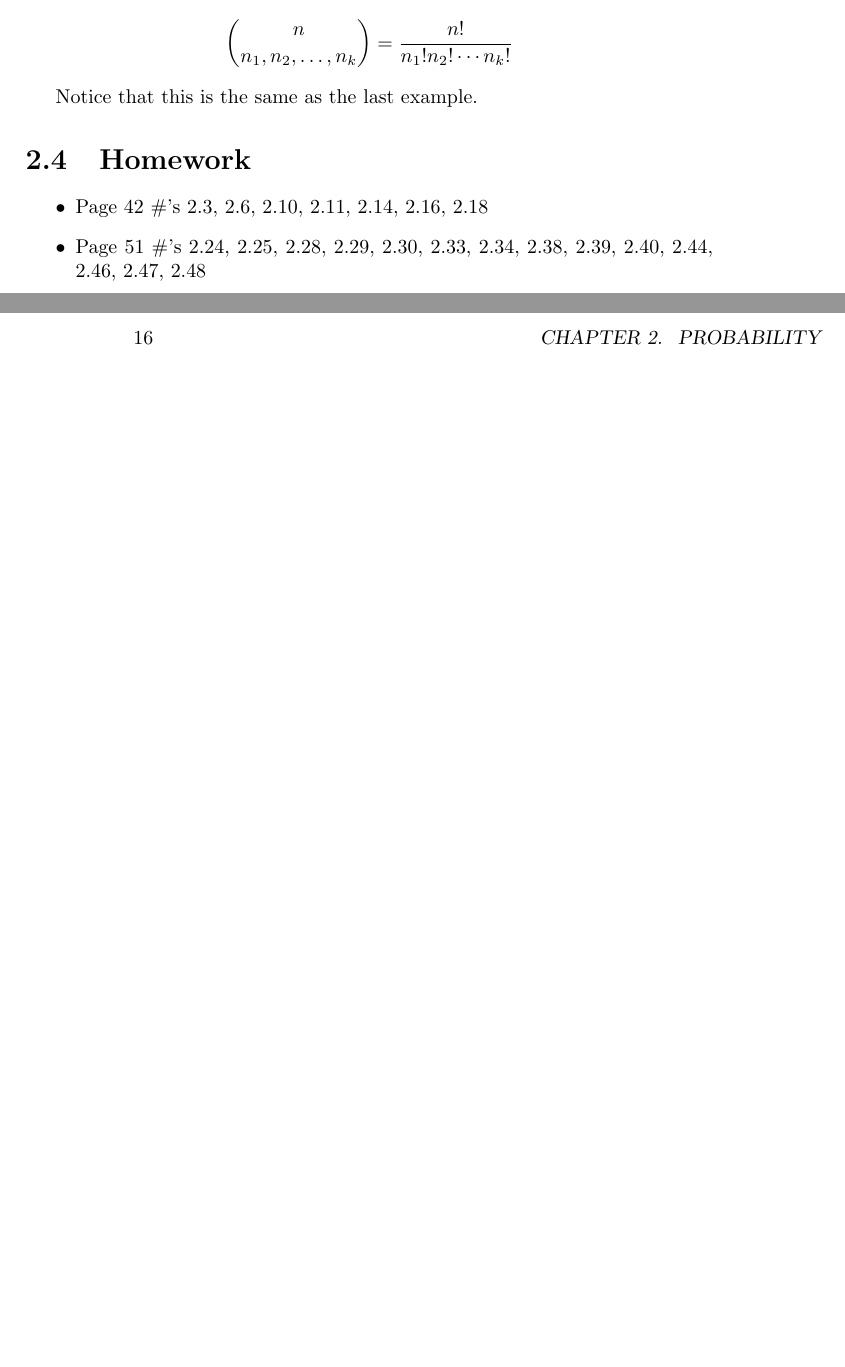
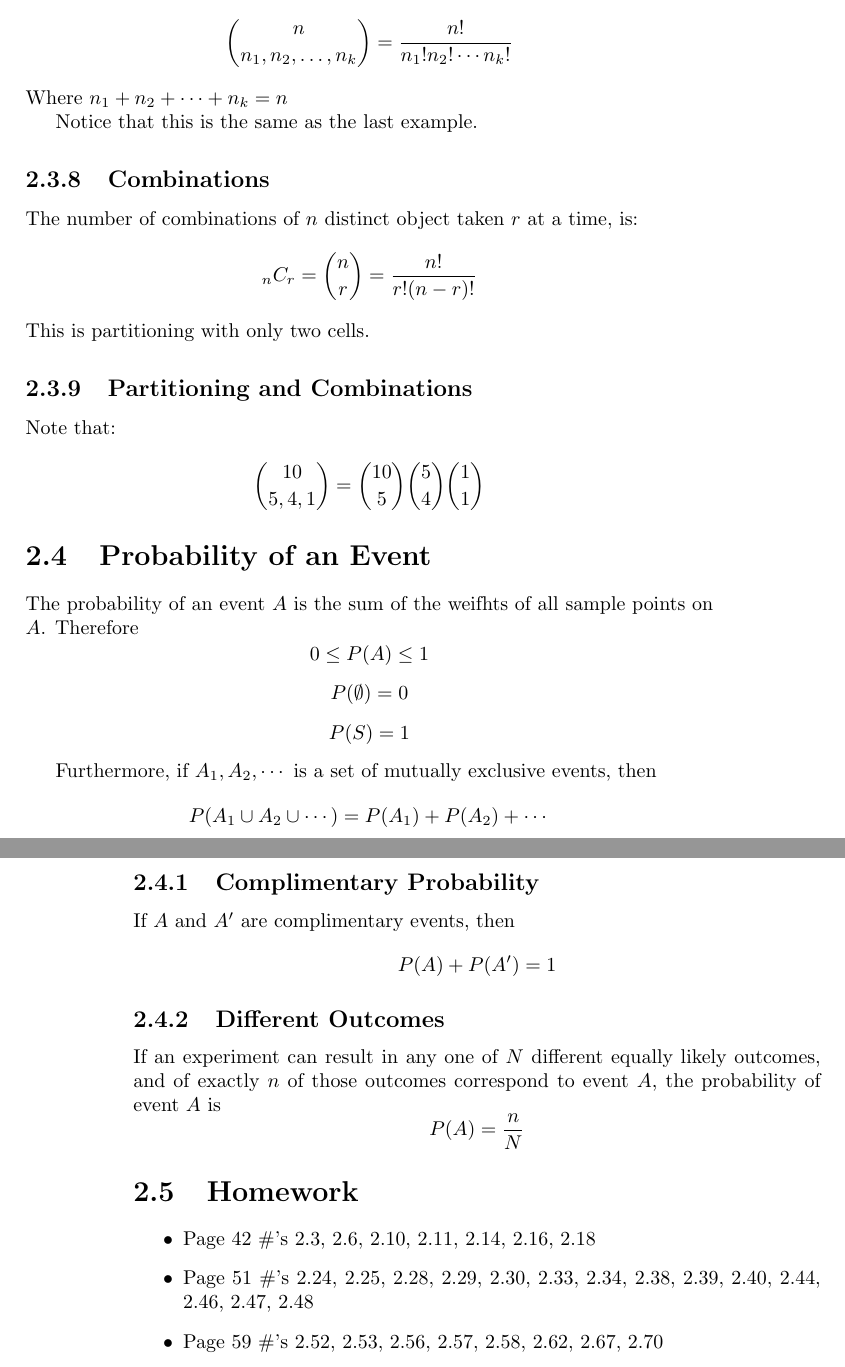
Before and after one commit to nicholascapo/statisticsnotes, a LaTeX book (StatisticsNotes.tex): two parts of pages 15 and 16 of 16 before the commit and two parts of pages 13 and 14 of 15 after it, joined at a grey line, cut so that both start at the same text, the shorter picture padded with empty space. Compiled offline with pdfLaTeX; a LaTeX package or settings file that is missing is left out.

```diff
--- a/StatisticsNotes.tex
+++ b/StatisticsNotes.tex
@@ -340,17 +340,47 @@
 \subsection{Partitioning}
 The number of way of partitioning a set of $n$ objects into $k$ cells with $n_1$ elements in the first cell, $n_2$ elements in the second cell, and so forth, is
 $$ {n \choose n_1, n_2, \ldots , n_k }= \frac{n!}{n_1!n_2! \cdots n_k!}$$
+Where $n_1+n_2+\cdots+n_k = n$
 
 Notice that this is the same as the last example.
 
+\subsection{Combinations}
+
+The number of combinations of $n$ distinct object taken $r$ at a time, is:
+$${}_nC_r={n \choose r} = \frac{n!}{r!(n-r)!}$$
+This is partitioning with only two cells.
+
+\subsection{Partitioning and Combinations}
+
+Note that:
+
+$$ {10 \choose 5, 4, 1} = {10 \choose 5} {5 \choose 4} {1 \choose 1}$$
 
 
+%%%%%%%%%
+\section{Probability of an Event}
+
+The probability of an event $A$ is the sum of the weifhts of all sample points on $A$. Therefore $$0 \le P(A) \le 1$$ $$P(\emptyset)=0$$ $$P(S)=1$$
+
+Furthermore, if $A_1, A_2, \cdots$ is a set of mutually exclusive events, then $$P(A_1 \cup A_2 \cup \cdots)=P(A_1)+P(A_2)+\cdots$$
+
+\subsection{Complimentary Probability}
+If $A$ and $A'$ are complimentary events, then $$P(A)+P(A')=1$$
+
+\subsection{Different Outcomes}
+
+If an experiment can result in any one of $N$ different equally likely outcomes, and of exactly $n$ of those outcomes correspond to event $A$, the probability of event $A$ is $$P(A) = \frac{n}{N}$$
+
+
+%%%%%%%%%
 \section{Homework}
 \label{Chapter 2 Homework}
 \begin{itemize}
 \item Page 42 \#'s 2.3, 2.6, 2.10, 2.11, 2.14, 2.16, 2.18
 \item Page 51 \#'s 2.24, 2.25, 2.28, 2.29, 2.30, 2.33, 2.34, 2.38, 2.39, 2.40, 2.44, 2.46, 2.47, 2.48
+\item Page 59 \#'s 2.52, 2.53, 2.56, 2.57, 2.58, 2.62, 2.67, 2.70
 \end{itemize}
+
 
 
 
```
Also changed, not shown: StatisticsNotes.pdf, StatisticsNotes.tex (8 more changed lines).
